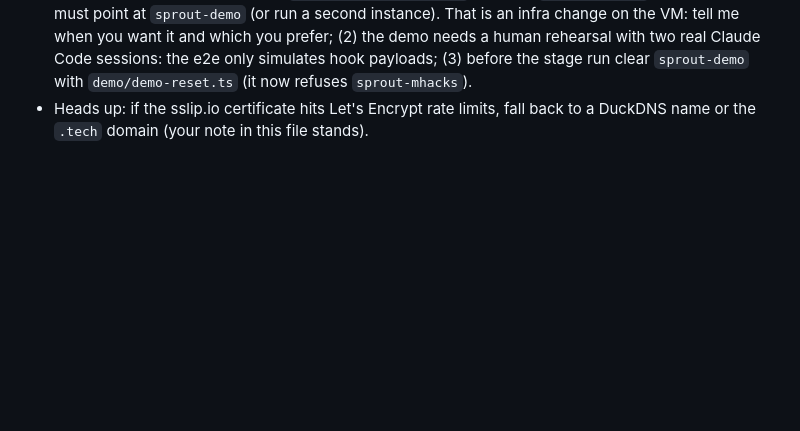
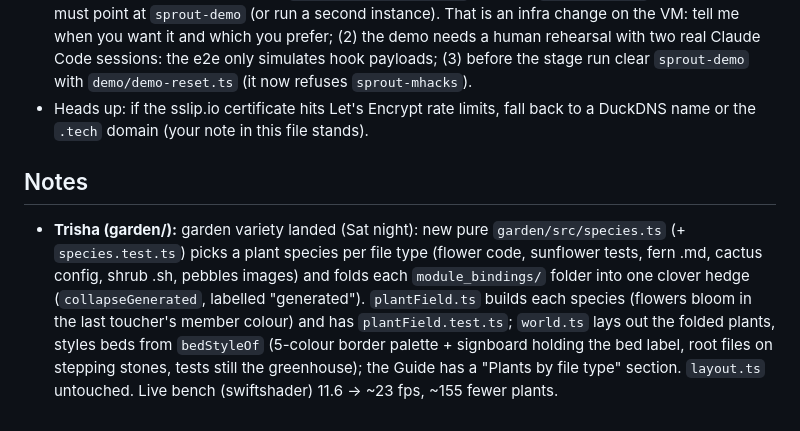
Before and after one commit to trishabthakkar/mhacks, a Markdown page: status/P2.md, the part around the change. GitHub-like rendering; blank space fills up the shorter version.

Commit message:
status/P2: note for Trisha about the garden variety change
Co-Authored-By: Claude Opus 5.5 <noreply@anthropic.com>

```diff
--- a/status/P2.md
+++ b/status/P2.md
@@ -107,3 +107,7 @@ The demo now runs on **our own repo and `sprout-mhacks`** (PROJECT_CONTEXT §13
 - **Verified:** `bash scripts/e2e.sh` runs the demo story through a local copy of your MCP server (`PORT=18081`) against `sprout-demo`: claim, conflict naming the owner, post_finding, exact wrapper via the hook, read_inbox, ack, botanist refuse then bloom, commit. **17/17 pass.** Your tool handlers and error text needed no changes.
 - **Still open:** (1) the hosted MCP at `35-225-24-109.sslip.io` points at `sprout-mhacks`; for the demo it must point at `sprout-demo` (or run a second instance). That is an infra change on the VM: tell me when you want it and which you prefer; (2) the demo needs a human rehearsal with two real Claude Code sessions: the e2e only simulates hook payloads; (3) before the stage run clear `sprout-demo` with `demo/demo-reset.ts` (it now refuses `sprout-mhacks`).
 - Heads up: if the sslip.io certificate hits Let's Encrypt rate limits, fall back to a DuckDNS name or the `.tech` domain (your note in this file stands).
+
+## Notes
+
+- **Trisha (garden/):** garden variety landed (Sat night): new pure `garden/src/species.ts` (+ `species.test.ts`) picks a plant species per file type (flower code, sunflower tests, fern .md, cactus config, shrub .sh, pebbles images) and folds each `module_bindings/` folder into one clover hedge (`collapseGenerated`, labelled "generated"). `plantField.ts` builds each species (flowers bloom in the last toucher's member colour) and has `plantField.test.ts`; `world.ts` lays out the folded plants, styles beds from `bedStyleOf` (5-colour border palette + signboard holding the bed label, root files on stepping stones, tests still the greenhouse); the Guide has a "Plants by file type" section. `layout.ts` untouched. Live bench (swiftshader) 11.6 → ~23 fps, ~155 fewer plants.
```
